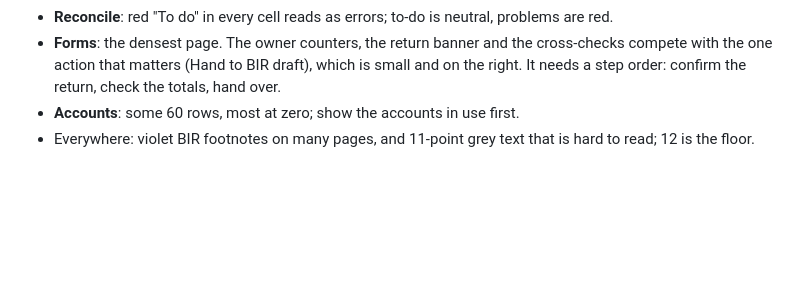
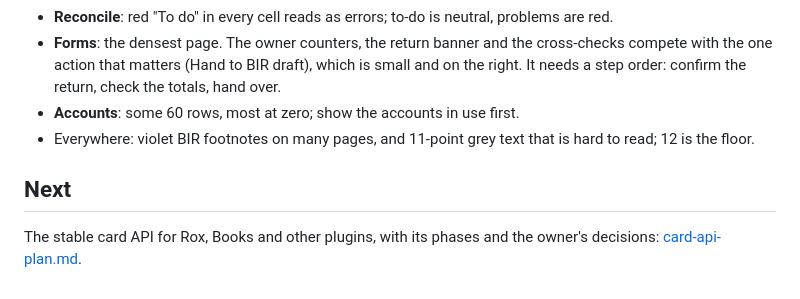
Before and after one commit to buwiz-app/books, a Markdown page: docs/design/inline-cards.md, the part around the change. GitHub-like rendering; blank space fills up the shorter version.

```diff
--- a/docs/design/inline-cards.md
+++ b/docs/design/inline-cards.md
@@ -87,3 +87,7 @@ default. Row-level actions (a return's "It's correct") stay on their row.
   return, check the totals, hand over.
 - **Accounts**: some 60 rows, most at zero; show the accounts in use first.
 - Everywhere: violet BIR footnotes on many pages, and 11-point grey text that is hard to read; 12 is the floor.
+
+## Next
+
+The stable card API for Rox, Books and other plugins, with its phases and the owner's decisions: [card-api-plan.md](card-api-plan.md).
```
Also changed, not shown: docs/design/card-api-plan.md (added, +341 -0 lines).
